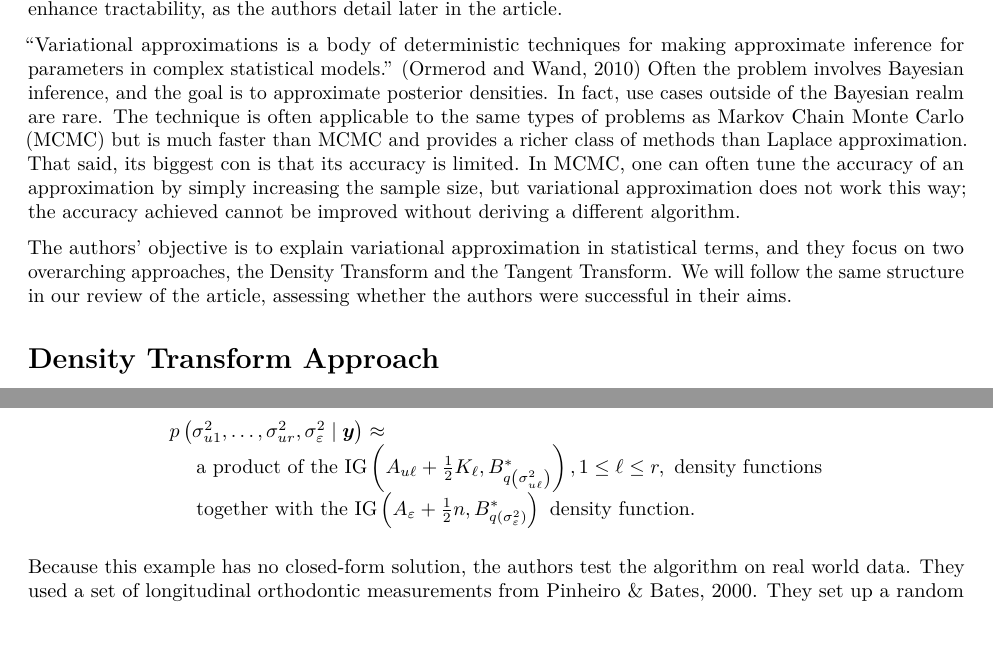
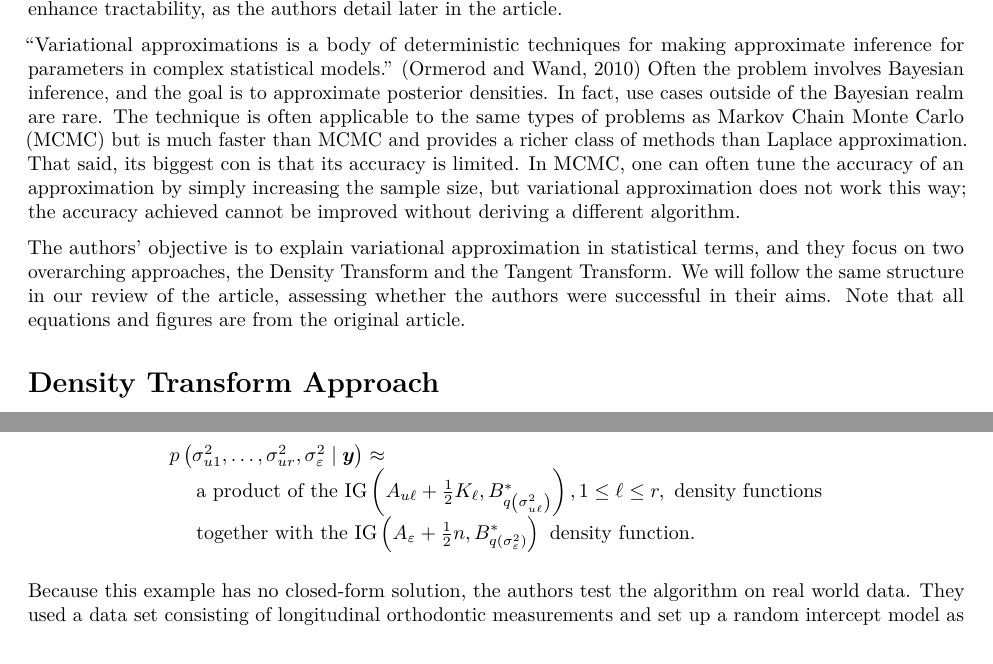
Before and after one commit to Rmcortez12/simulation, an R Markdown document (Project/FinalPaper.Rmd): two parts of pages 1 and 5 of 9, joined at a grey line, cut so that both start at the same text. The pictures show the output file Project/FinalPaper.pdf that the author committed with the source.

Commit message:
Minor edits
Removed reference that we weren't citing
Added line to introduction about equations and figures coming from the original article
Minor tweaks

```diff
--- a/Project/FinalPaper.Rmd
+++ b/Project/FinalPaper.Rmd
@@ -19,7 +19,7 @@ The name derives from the mathematical topic of variational calculus, which the
 
 "Variational approximations is a body of deterministic techniques for making approximate inference for parameters in complex statistical models." (Ormerod and Wand, 2010) Often the problem involves Bayesian inference, and the goal is to approximate posterior densities. In fact, use cases outside of the Bayesian realm are rare. The technique is often applicable to the same types of problems as Markov Chain Monte Carlo (MCMC) but is much faster than MCMC and provides a richer class of methods than Laplace approximation. That said, its biggest con is that its accuracy is limited. In MCMC, one can often tune the accuracy of an approximation by simply increasing the sample size, but variational approximation does not work this way; the accuracy achieved cannot be improved without deriving a different algorithm.
 
-The authors' objective is to explain variational approximation in statistical terms, and they focus on two overarching approaches, the Density Transform and the Tangent Transform. We will follow the same structure in our review of the article, assessing whether the authors were successful in their aims.
+The authors' objective is to explain variational approximation in statistical terms, and they focus on two overarching approaches, the Density Transform and the Tangent Transform. We will follow the same structure in our review of the article, assessing whether the authors were successful in their aims. Note that all equations and figures are from the original article.
 
 
 # Density Transform Approach
@@ -222,7 +222,7 @@ p\left(\sigma_{u 1}^{2}, \ldots, \sigma_{u r}^{2}, \sigma_{\varepsilon}^{2} \mid
 \end{array}
 $$
 
-Because this example has no closed-form solution, the authors test the algorithm on real world data.  They used a set of longitudinal orthodontic measurements from Pinheiro & Bates, 2000. They set up a random intercept model as follows:
+Because this example has no closed-form solution, the authors test the algorithm on real world data.  They used a data set consisting of longitudinal orthodontic measurements and set up a random intercept model as follows:
 $$
 \begin{array}{l}
 \text {distance }_{i j} \mid U_{i} \stackrel{\text { ind. }}{\sim} N\left(\beta_{0}+U_{i}+\beta_{1} \text { age }_{i j}+\beta_{2} \operatorname{male}_{i}, \sigma_{\varepsilon}^{2}\right), \\
```
Also changed, not shown: Project/FinalPaper.pdf, Project/FinalPaper.Rmd (2 more changed lines).
